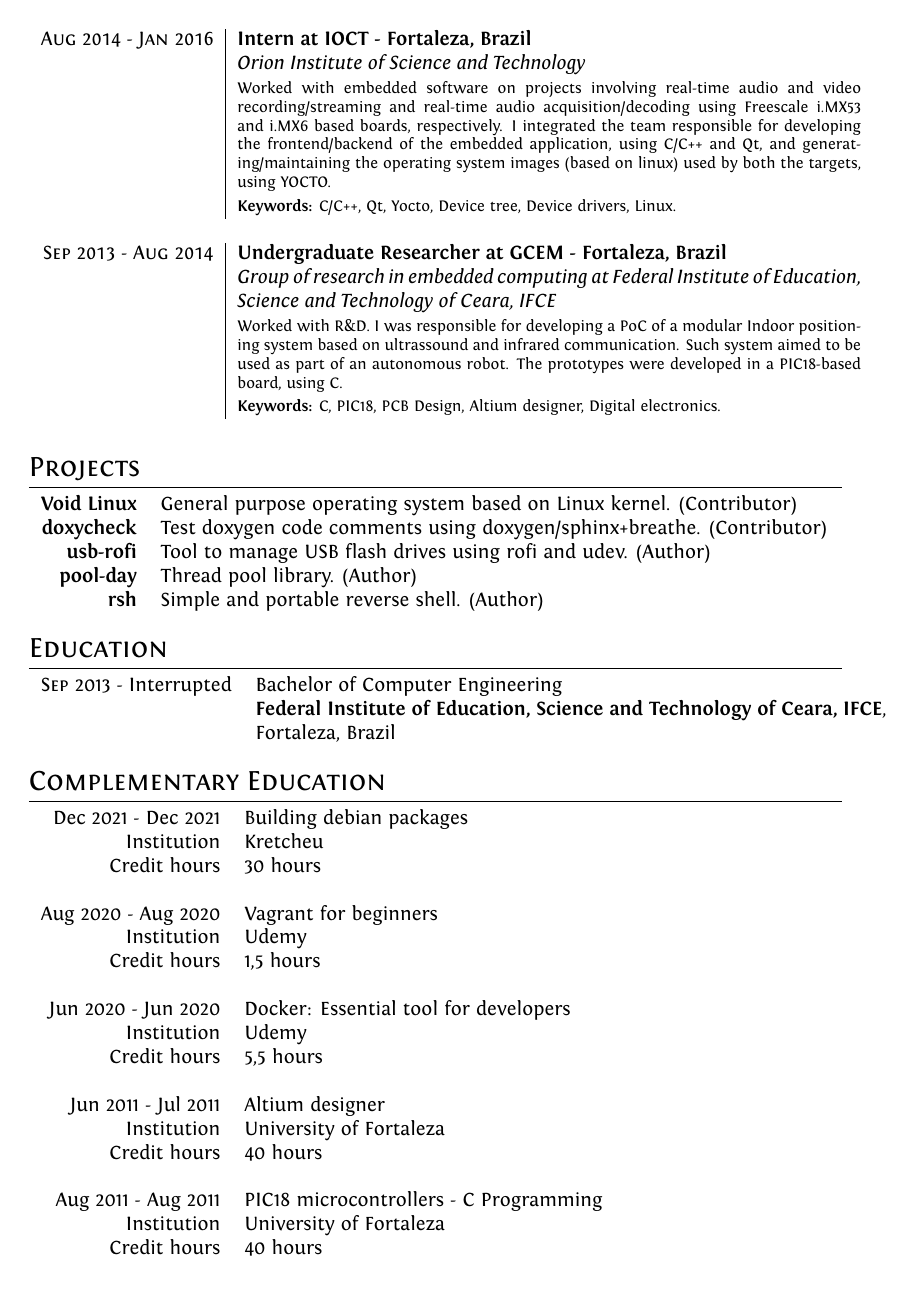
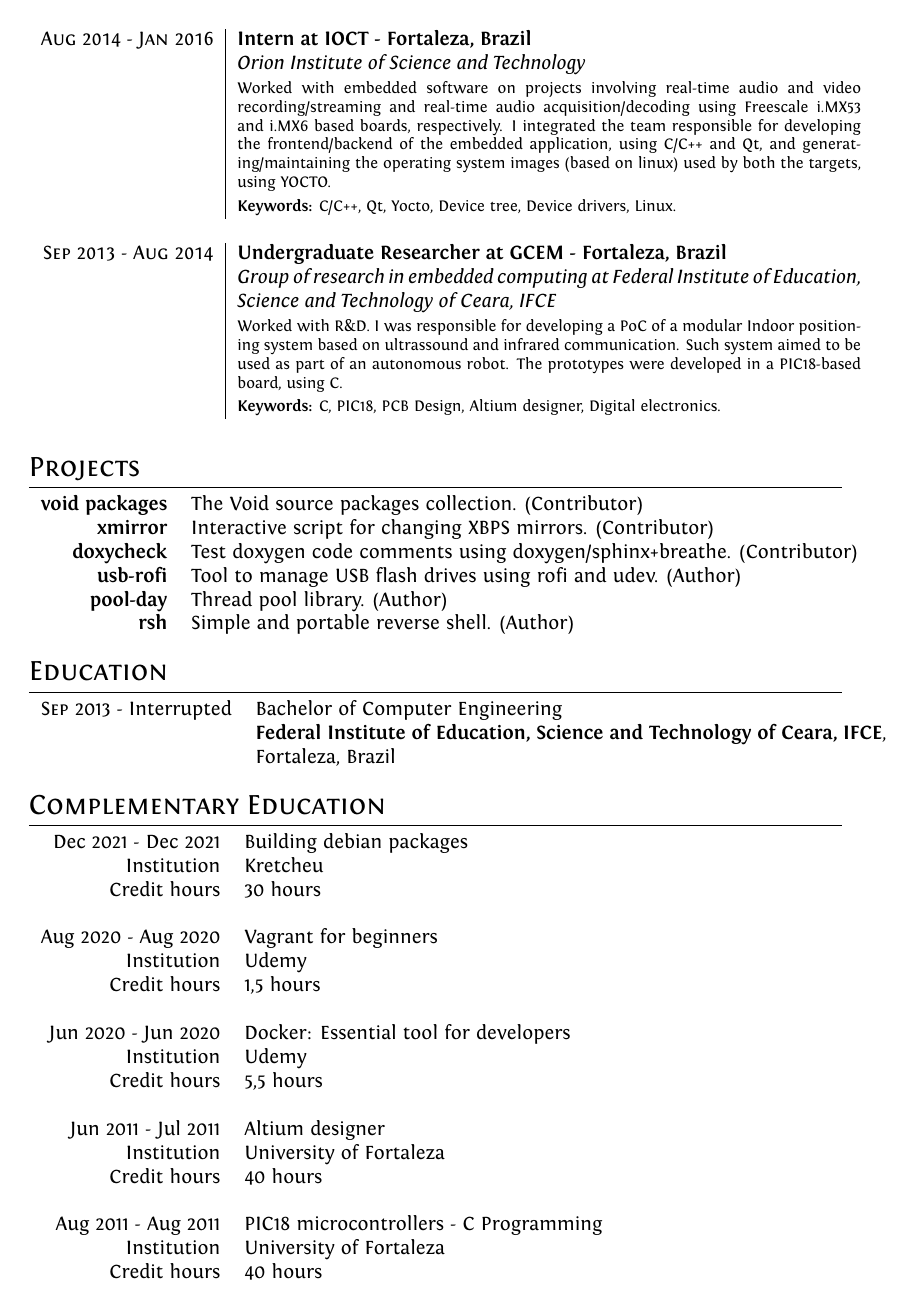
Before and after one commit to andrelcmoreira/cv, a LaTeX CV (src/cv.tex): page 2 of 3. Compiled offline with XeLaTeX.

Commit message:
updating 'projects' section

```diff
--- a/src/cv.tex
+++ b/src/cv.tex
@@ -125,7 +125,8 @@
 %Section: Projects
 \section{Projects}
 \begin{tabular}{rl}
-  \textbf{Void Linux}& General purpose operating system based on Linux kernel. (Contributor)\\
+  \textbf{void packages}& The Void source packages collection. (Contributor)\\
+  \textbf{xmirror}& Interactive script for changing XBPS mirrors. (Contributor)\\
   \textbf{doxycheck}& Test doxygen code comments using doxygen/sphinx+breathe. (Contributor)\\
   \textbf{usb-rofi}& Tool to manage USB flash drives using rofi and udev. (Author)\\
   \textbf{pool-day}& Thread pool library. (Author)\\
```
